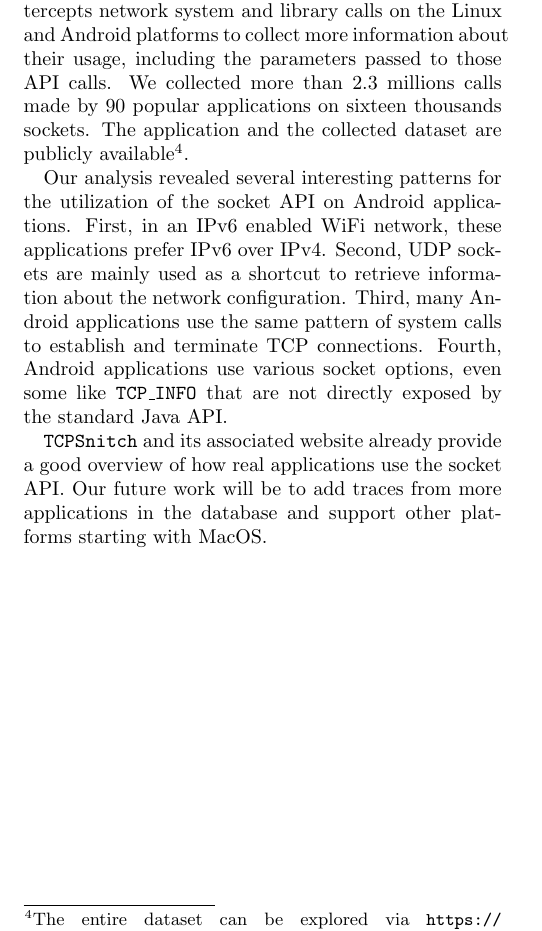
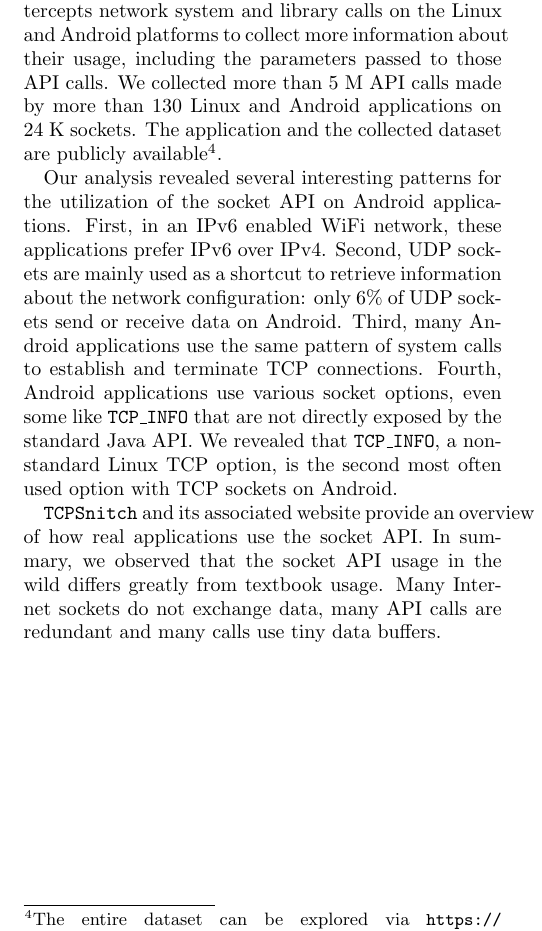
Before and after one commit to GregoryVds/tcpsnitch_paper, a LaTeX paper (tcpsnitch.tex, which reads conclusion.tex): part of one column of page 6 of 7, cut so that both start at the same text. Compiled offline with pdfLaTeX.

Commit message:
Update conclusion
Signed-off-by: Gregory Vander Schueren <gregory.vanderschueren@gmail.com>

```diff
--- a/conclusion.tex
+++ b/conclusion.tex
@@ -3,8 +3,9 @@
 We have proposed \tcpsnitchns, an application that intercepts network
 system and library calls on the Linux and Android platforms to
 collect more information about their usage, including the parameters
-passed to those API calls. We collected more than 2.3 millions calls made by
-90 popular applications on sixteen thousands sockets. The application and the
+passed to those API calls. We collected more than 5~M API calls made by
+more than 130 Linux and Android applications on 24~K sockets. The application
+and the
 collected dataset are publicly available\footnote{The entire dataset can be
 explored via \url{https://tcpsnitch.org}. The \tcpsnitch source code is
 available from \url{https://github.com/GregoryVds/tcpsnitch} and the web
@@ -13,15 +14,18 @@ interface can be retrieved from \url{https://github.com/GregoryVds/tcpsnitch_web
 
 Our analysis revealed several interesting patterns for the utilization
 of the socket API on Android applications. First, in an IPv6 enabled
-WiFi network, these applications prefer IPv6 over IPv4. Second, UDP sockets are
-mainly used as a shortcut to retrieve information about the network
-configuration. Third, many Android applications use the same pattern
-of system calls to establish and terminate TCP connections. Fourth, Android
-applications use various socket options, even some like
-\texttt{TCP\_INFO} that are not directly exposed by the standard Java
-API.
+WiFi network, these applications prefer IPv6 over IPv4. Second, UDP sockets
+are mainly used as a shortcut to retrieve information about the network
+configuration: only 6\% of UDP sockets send or receive data on Android. Third, many
+Android applications use the same pattern of system calls to establish and
+terminate TCP connections. Fourth, Android applications use various socket
+options, even some like \texttt{TCP\_INFO} that are not directly exposed by
+the standard Java API. We revealed that \texttt{TCP\_INFO}, a non-standard
+Linux TCP option, is the second most often used option with TCP sockets on
+Android.
 
-\tcpsnitch and its associated website already provide a good overview
-of how real applications use the socket API. Our future work will be
-to add traces from more applications in the database and support other
-platforms starting with MacOS.
+\tcpsnitch and its associated website provide an overview of how real
+applications use the socket API. In summary, we observed that the socket API
+usage in the wild differs greatly from textbook usage. Many Internet sockets
+do not exchange data, many API calls are redundant and many calls use
+tiny data buffers.
```
